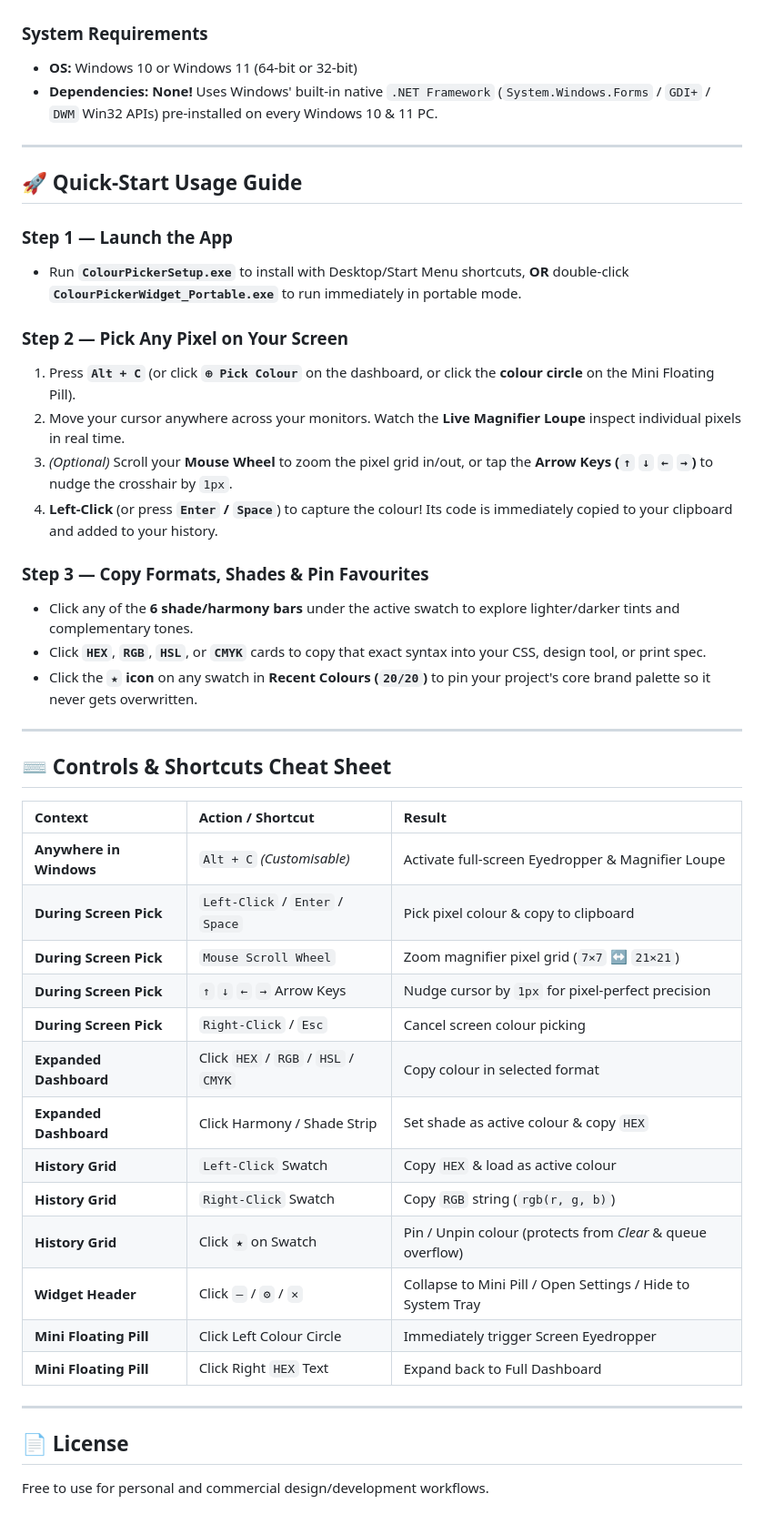
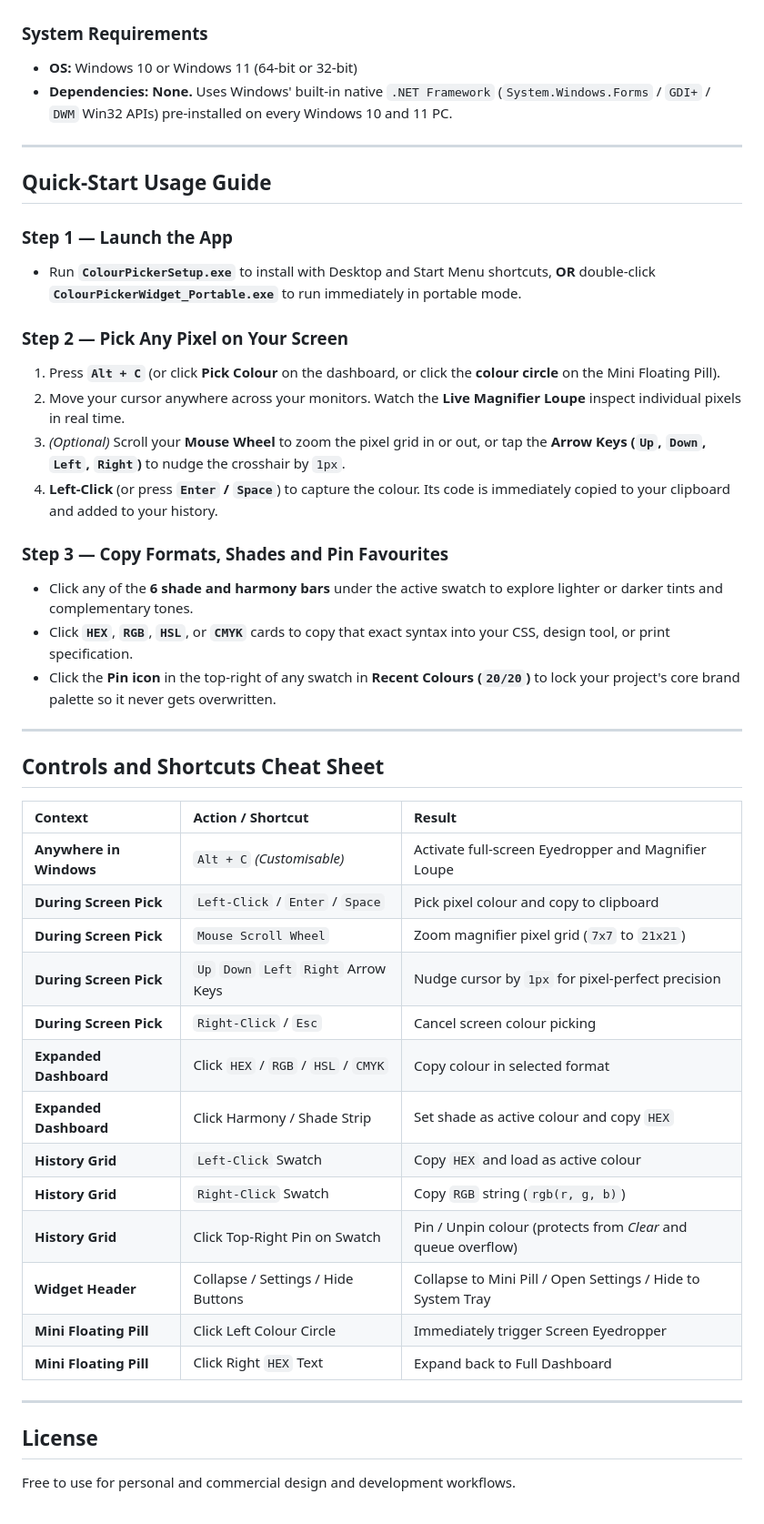
Before and after one commit to Gregrioum/ColourPickerWidget, a Markdown page: README.md, the part around one of its changes. Shown at 91% size. Drawn GitHub-style.

```diff
--- a/README.md
+++ b/README.md
@@ -66,48 +66,48 @@ This release includes both a **Guided Setup Wizard** and a **Zero-Install Portab
 
 ### System Requirements
 * **OS:** Windows 10 or Windows 11 (64-bit or 32-bit)
-* **Dependencies:** **None!** Uses Windows' built-in native `.NET Framework` (`System.Windows.Forms` / `GDI+` / `DWM` Win32 APIs) pre-installed on every Windows 10 & 11 PC.
+* **Dependencies:** **None.** Uses Windows' built-in native `.NET Framework` (`System.Windows.Forms` / `GDI+` / `DWM` Win32 APIs) pre-installed on every Windows 10 and 11 PC.
 
 ---
 
-## 🚀 Quick-Start Usage Guide
+## Quick-Start Usage Guide
 
 ### Step 1 — Launch the App
-* Run **`ColourPickerSetup.exe`** to install with Desktop/Start Menu shortcuts, **OR** double-click **`ColourPickerWidget_Portable.exe`** to run immediately in portable mode.
+* Run **`ColourPickerSetup.exe`** to install with Desktop and Start Menu shortcuts, **OR** double-click **`ColourPickerWidget_Portable.exe`** to run immediately in portable mode.
 
 ### Step 2 — Pick Any Pixel on Your Screen
-1. Press **`Alt + C`** (or click **`⊕ Pick Colour`** on the dashboard, or click the **colour circle** on the Mini Floating Pill).
+1. Press **`Alt + C`** (or click **Pick Colour** on the dashboard, or click the **colour circle** on the Mini Floating Pill).
 2. Move your cursor anywhere across your monitors. Watch the **Live Magnifier Loupe** inspect individual pixels in real time.
-3. *(Optional)* Scroll your **Mouse Wheel** to zoom the pixel grid in/out, or tap the **Arrow Keys (`↑` `↓` `←` `→`)** to nudge the crosshair by `1px`.
-4. **Left-Click** (or press **`Enter` / `Space`**) to capture the colour! Its code is immediately copied to your clipboard and added to your history.
+3. *(Optional)* Scroll your **Mouse Wheel** to zoom the pixel grid in or out, or tap the **Arrow Keys (`Up`, `Down`, `Left`, `Right`)** to nudge the crosshair by `1px`.
+4. **Left-Click** (or press **`Enter` / `Space`**) to capture the colour. Its code is immediately copied to your clipboard and added to your history.
 
-### Step 3 — Copy Formats, Shades & Pin Favourites
-* Click any of the **6 shade/harmony bars** under the active swatch to explore lighter/darker tints and complementary tones.
-* Click **`HEX`**, **`RGB`**, **`HSL`**, or **`CMYK`** cards to copy that exact syntax into your CSS, design tool, or print spec.
-* Click the **`★` icon** on any swatch in **Recent Colours (`20/20`)** to pin your project's core brand palette so it never gets overwritten.
+### Step 3 — Copy Formats, Shades and Pin Favourites
+* Click any of the **6 shade and harmony bars** under the active swatch to explore lighter or darker tints and complementary tones.
+* Click **`HEX`**, **`RGB`**, **`HSL`**, or **`CMYK`** cards to copy that exact syntax into your CSS, design tool, or print specification.
+* Click the **Pin icon** in the top-right of any swatch in **Recent Colours (`20/20`)** to lock your project's core brand palette so it never gets overwritten.
 
 ---
 
-## ⌨️ Controls & Shortcuts Cheat Sheet
+## Controls and Shortcuts Cheat Sheet
 
 | Context | Action / Shortcut | Result |
 | :--- | :--- | :--- |
-| **Anywhere in Windows** | `Alt + C` *(Customisable)* | Activate full-screen Eyedropper & Magnifier Loupe |
-| **During Screen Pick** | `Left-Click` / `Enter` / `Space` | Pick pixel colour & copy to clipboard |
-| **During Screen Pick** | `Mouse Scroll Wheel` | Zoom magnifier pixel grid (`7×7` ↔ `21×21`) |
-| **During Screen Pick** | `↑` `↓` `←` `→` Arrow Keys | Nudge cursor by `1px` for pixel-perfect precision |
+| **Anywhere in Windows** | `Alt + C` *(Customisable)* | Activate full-screen Eyedropper and Magnifier Loupe |
+| **During Screen Pick** | `Left-Click` / `Enter` / `Space` | Pick pixel colour and copy to clipboard |
+| **During Screen Pick** | `Mouse Scroll Wheel` | Zoom magnifier pixel grid (`7x7` to `21x21`) |
+| **During Screen Pick** | `Up` `Down` `Left` `Right` Arrow Keys | Nudge cursor by `1px` for pixel-perfect precision |
 | **During Screen Pick** | `Right-Click` / `Esc` | Cancel screen colour picking |
 | **Expanded Dashboard** | Click `HEX` / `RGB` / `HSL` / `CMYK` | Copy colour in selected format |
-| **Expanded Dashboard** | Click Harmony / Shade Strip | Set shade as active colour & copy `HEX` |
-| **History Grid** | `Left-Click` Swatch | Copy `HEX` & load as active colour |
+| **Expanded Dashboard** | Click Harmony / Shade Strip | Set shade as active colour and copy `HEX` |
+| **History Grid** | `Left-Click` Swatch | Copy `HEX` and load as active colour |
 | **History Grid** | `Right-Click` Swatch | Copy `RGB` string (`rgb(r, g, b)`) |
-| **History Grid** | Click `★` on Swatch | Pin / Unpin colour (protects from *Clear* & queue overflow) |
-| **Widget Header** | Click `–` / `⚙` / `✕` | Collapse to Mini Pill / Open Settings / Hide to System Tray |
+| **History Grid** | Click Top-Right Pin on Swatch | Pin / Unpin colour (protects from *Clear* and queue overflow) |
+| **Widget Header** | Collapse / Settings / Hide Buttons | Collapse to Mini Pill / Open Settings / Hide to System Tray |
 | **Mini Floating Pill** | Click Left Colour Circle | Immediately trigger Screen Eyedropper |
 | **Mini Floating Pill** | Click Right `HEX` Text | Expand back to Full Dashboard |
 
 ---
 
-## 📄 License
+## License
 
-Free to use for personal and commercial design/development workflows.
+Free to use for personal and commercial design and development workflows.
```
Also changed, not shown: other parts of README.md (+23 -23 lines), Screenshots/00_Gumroad_Cover_Hero_1280x720.png, Screenshots/06_Feature_Showcase_Modes.png, Screenshots/07_Feature_Showcase_Loupe_Precision.png, Screenshots/08_Gumroad_Square_Thumbnail_600x600.png, 1 other file.
